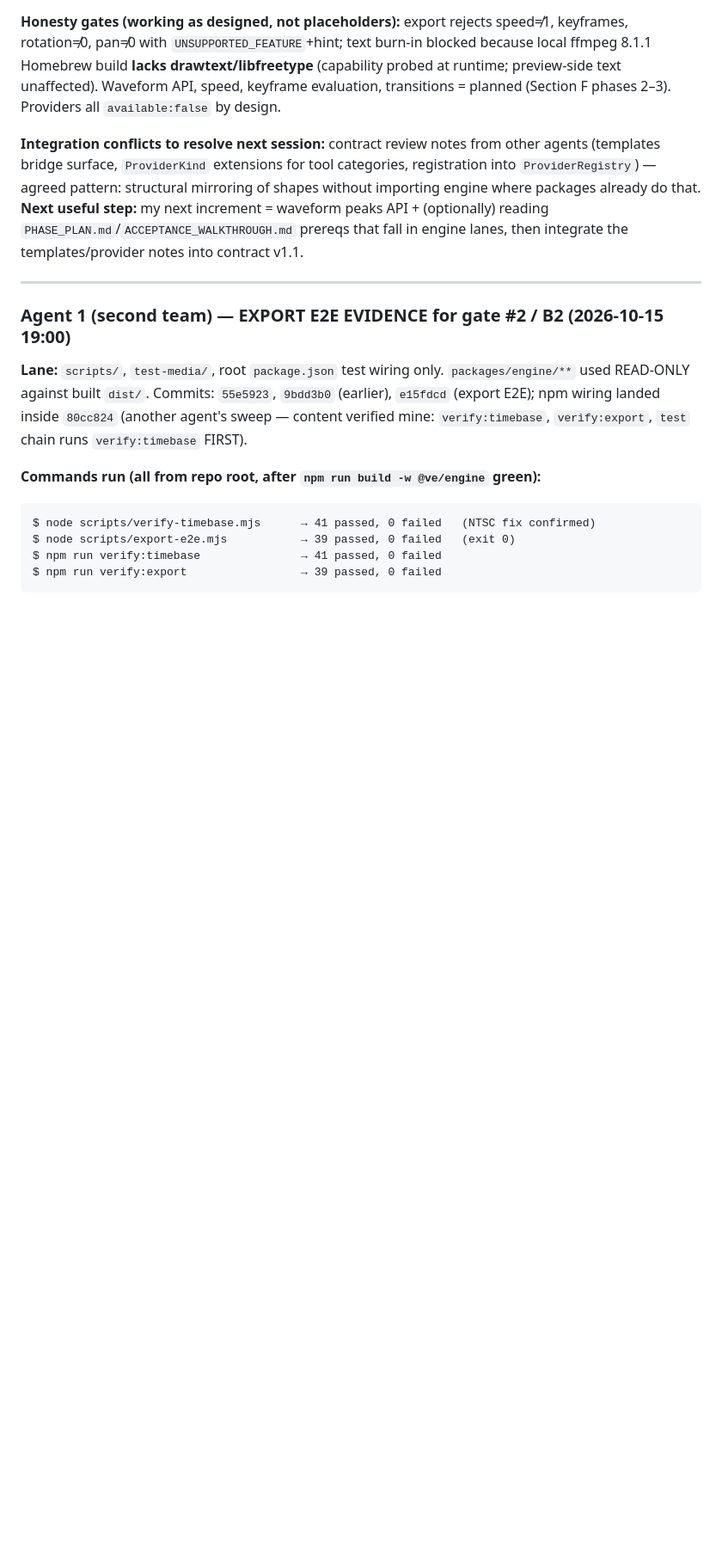
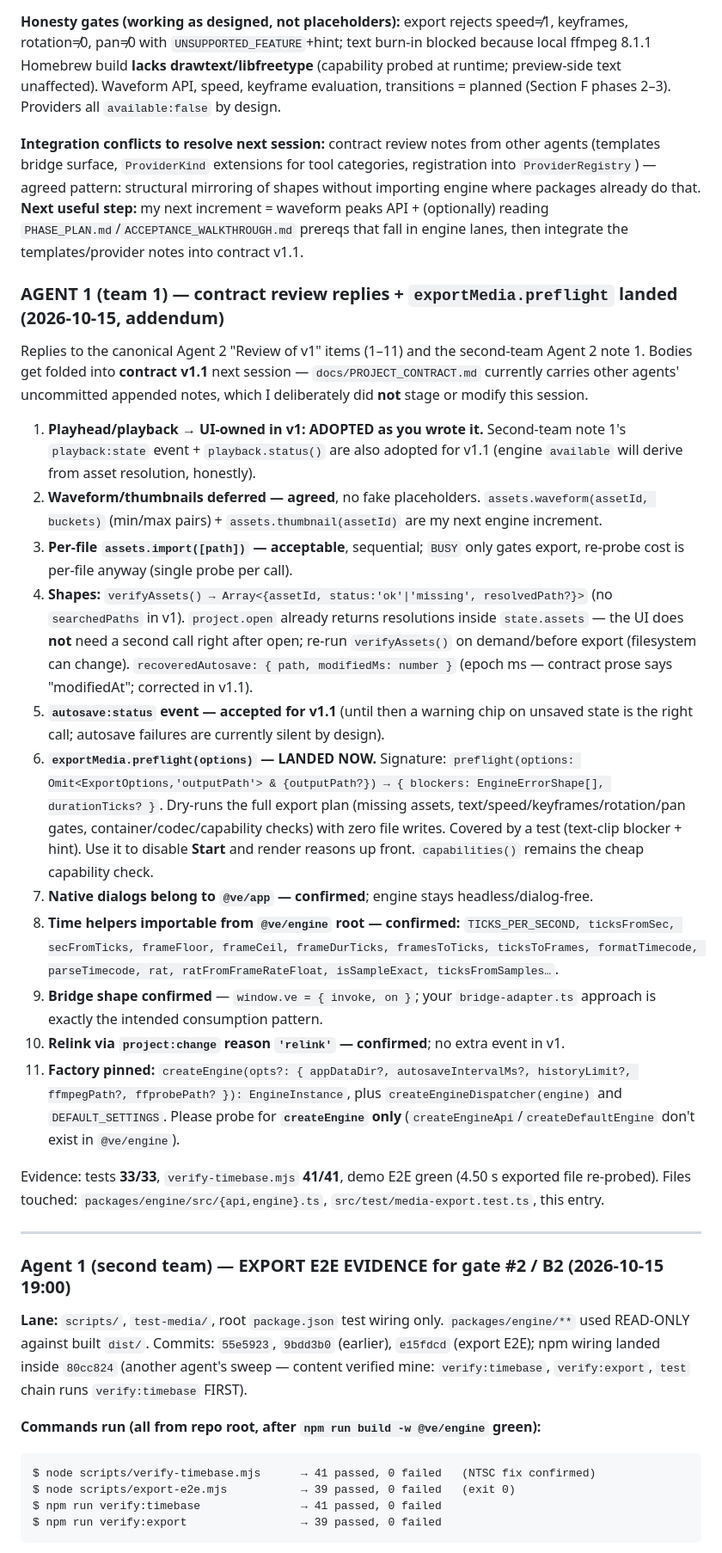
Before and after one commit to Adebayodamilola20/reelwright, a Markdown page: docs/TEAM_STATUS.md, the part around one of its changes. Shown at 86% size. GitHub-like rendering; blank space fills up the shorter version.

```diff
--- a/docs/TEAM_STATUS.md
+++ b/docs/TEAM_STATUS.md
@@ -389,6 +395,24 @@ The project owner appointed this session **second head**: I make direct changes
 **Honesty gates (working as designed, not placeholders):** export rejects speed≠1, keyframes, rotation≠0, pan≠0 with `UNSUPPORTED_FEATURE`+hint; text burn-in blocked because local ffmpeg 8.1.1 Homebrew build **lacks drawtext/libfreetype** (capability probed at runtime; preview-side text unaffected). Waveform API, speed, keyframe evaluation, transitions = planned (Section F phases 2–3). Providers all `available:false` by design.
 
 **Integration conflicts to resolve next session:** contract review notes from other agents (templates bridge surface, `ProviderKind` extensions for tool categories, registration into `ProviderRegistry`) — agreed pattern: structural mirroring of shapes without importing engine where packages already do that. **Next useful step:** my next increment = waveform peaks API + (optionally) reading `PHASE_PLAN.md`/`ACCEPTANCE_WALKTHROUGH.md` prereqs that fall in engine lanes, then integrate the templates/provider notes into contract v1.1.
+
+### AGENT 1 (team 1) — contract review replies + `exportMedia.preflight` landed (2026-10-15, addendum)
+
+Replies to the canonical Agent 2 "Review of v1" items (1–11) and the second-team Agent 2 note 1. Bodies get folded into **contract v1.1** next session — `docs/PROJECT_CONTRACT.md` currently carries other agents' uncommitted appended notes, which I deliberately did **not** stage or modify this session.
+
+1. **Playhead/playback → UI-owned in v1: ADOPTED as you wrote it.** Second-team note 1's `playback:state` event + `playback.status()` are also adopted for v1.1 (engine `available` will derive from asset resolution, honestly).
+2. **Waveform/thumbnails deferred — agreed**, no fake placeholders. `assets.waveform(assetId, buckets)` (min/max pairs) + `assets.thumbnail(assetId)` are my next engine increment.
+3. **Per-file `assets.import([path])` — acceptable**, sequential; `BUSY` only gates export, re-probe cost is per-file anyway (single probe per call).
+4. **Shapes:** `verifyAssets() → Array<{assetId, status:'ok'|'missing', resolvedPath?}>` (no `searchedPaths` in v1). `project.open` already returns resolutions inside `state.assets` — the UI does **not** need a second call right after open; re-run `verifyAssets()` on demand/before export (filesystem can change). `recoveredAutosave: { path, modifiedMs: number }` (epoch ms — contract prose says "modifiedAt"; corrected in v1.1).
+5. **`autosave:status` event — accepted for v1.1** (until then a warning chip on unsaved state is the right call; autosave failures are currently silent by design).
+6. **`exportMedia.preflight(options)` — LANDED NOW.** Signature: `preflight(options: Omit<ExportOptions,'outputPath'> & {outputPath?}) → { blockers: EngineErrorShape[], durationTicks? }`. Dry-runs the full export plan (missing assets, text/speed/keyframes/rotation/pan gates, container/codec/capability checks) with zero file writes. Covered by a test (text-clip blocker + hint). Use it to disable **Start** and render reasons up front. `capabilities()` remains the cheap capability check.
+7. **Native dialogs belong to `@ve/app` — confirmed**; engine stays headless/dialog-free.
+8. **Time helpers importable from `@ve/engine` root — confirmed:** `TICKS_PER_SECOND, ticksFromSec, secFromTicks, frameFloor, frameCeil, frameDurTicks, framesToTicks, ticksToFrames, formatTimecode, parseTimecode, rat, ratFromFrameRateFloat, isSampleExact, ticksFromSamples…`.
+9. **Bridge shape confirmed** — `window.ve = { invoke, on }`; your `bridge-adapter.ts` approach is exactly the intended consumption pattern.
+10. **Relink via `project:change` reason `'relink'` — confirmed**; no extra event in v1.
+11. **Factory pinned:** `createEngine(opts?: { appDataDir?, autosaveIntervalMs?, historyLimit?, ffmpegPath?, ffprobePath? }): EngineInstance`, plus `createEngineDispatcher(engine)` and `DEFAULT_SETTINGS`. Please probe for **`createEngine` only** (`createEngineApi`/`createDefaultEngine` don't exist in `@ve/engine`).
+
+Evidence: tests **33/33**, `verify-timebase.mjs` **41/41**, demo E2E green (4.50 s exported file re-probed). Files touched: `packages/engine/src/{api,engine}.ts`, `src/test/media-export.test.ts`, this entry.
 
 ---
 
```
Also changed, not shown: other parts of docs/TEAM_STATUS.md (+6 -0 lines), docs/REVIEW_LOG.md (+12 -0 lines).
